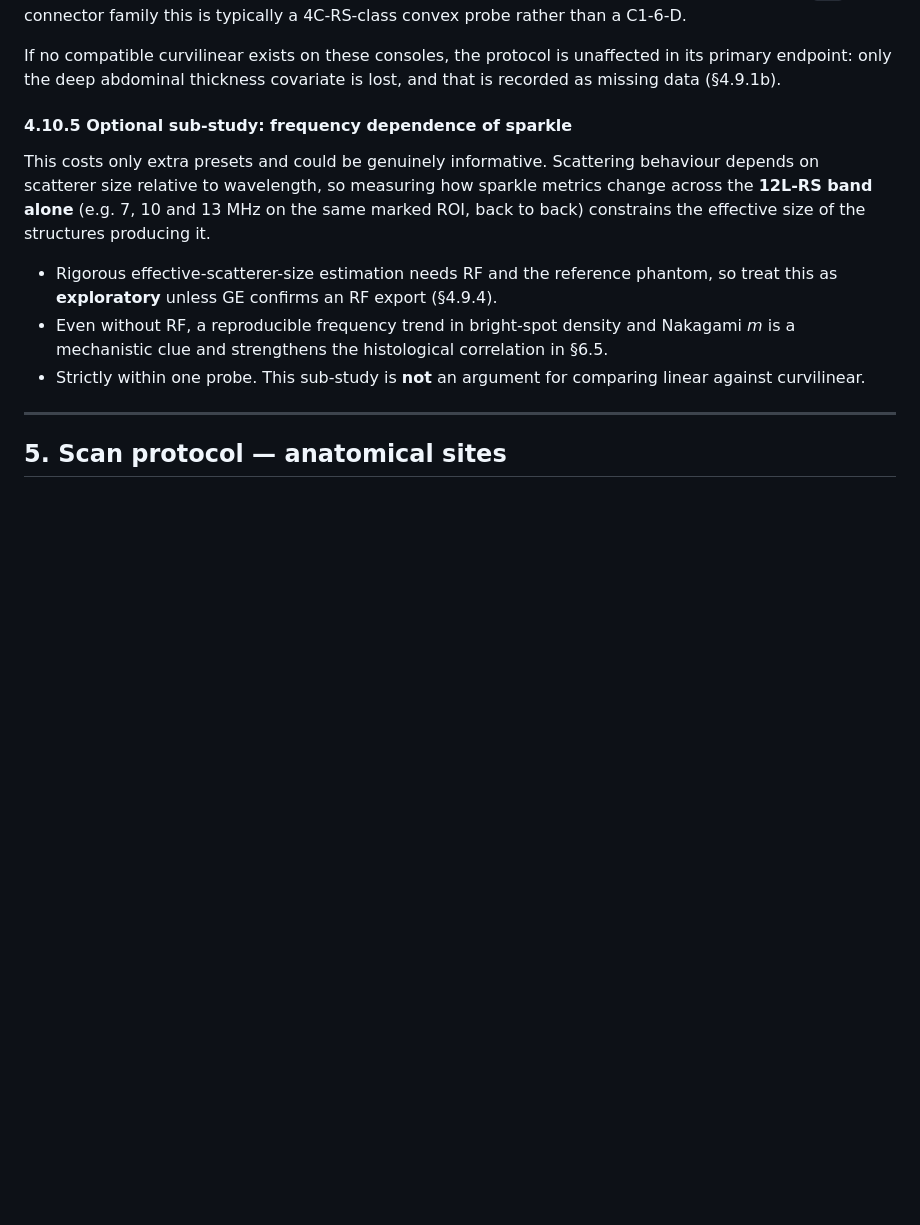
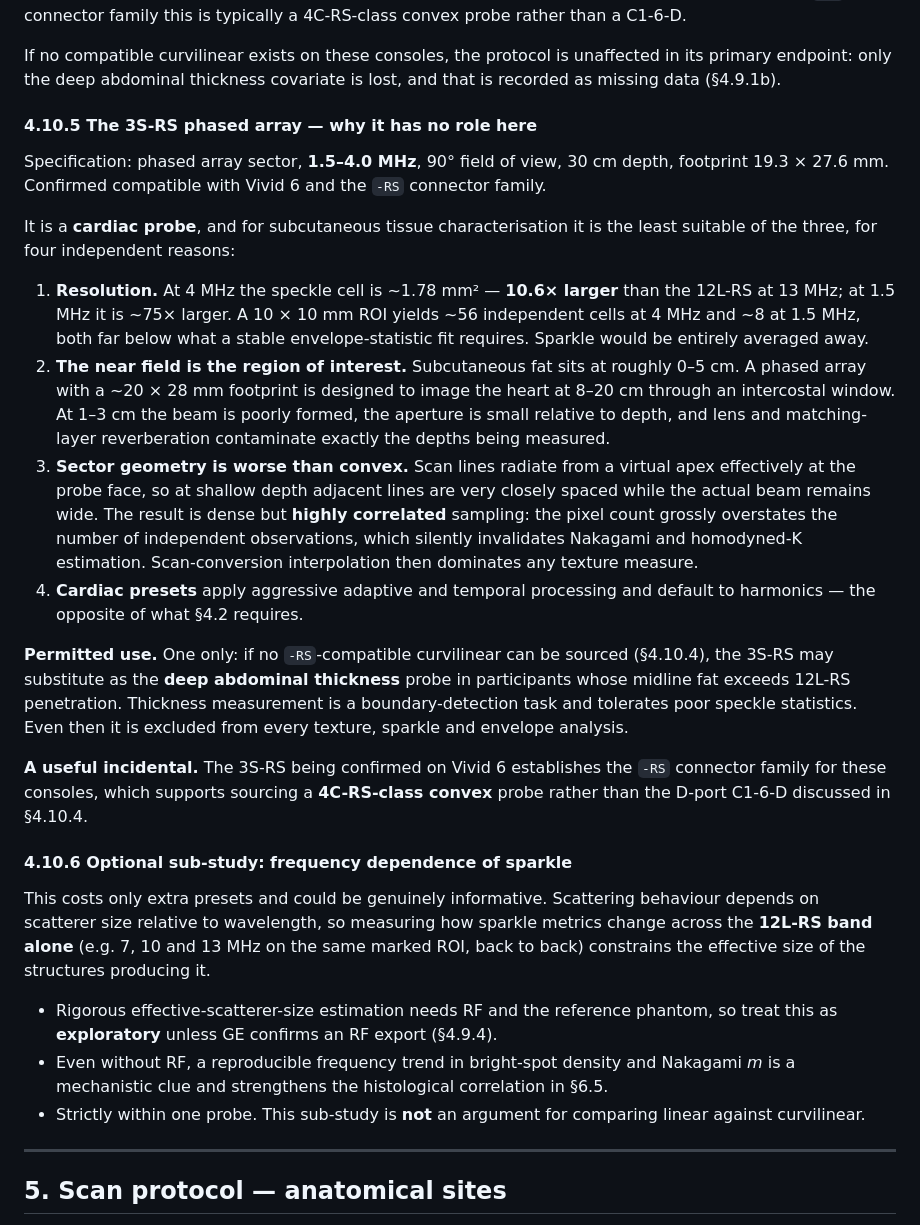
Before and after one commit to SanjaySrivatsa5172/AI-MEDICAL-INFORMATION-STANDARDS-AMIS-, a Markdown page: evidence-reviews/lipoedema-ultrasound-ml-protocol.md, the part around one of its changes. Rendered like a GitHub page; blank space fills up the shorter version.

```diff
--- a/evidence-reviews/lipoedema-ultrasound-ml-protocol.md
+++ b/evidence-reviews/lipoedema-ultrasound-ml-protocol.md
@@ -351,7 +376,22 @@ As you have already noted, the **C1-6-D / C1-6VN-D are D-port transducers** inte
 
 If no compatible curvilinear exists on these consoles, the protocol is unaffected in its primary endpoint: only the deep abdominal thickness covariate is lost, and that is recorded as missing data (§4.9.1b).
 
-#### 4.10.5 Optional sub-study: frequency dependence of sparkle
+#### 4.10.5 The 3S-RS phased array — why it has no role here
+
+Specification: phased array sector, **1.5–4.0 MHz**, 90° field of view, 30 cm depth, footprint 19.3 × 27.6 mm. Confirmed compatible with Vivid 6 and the `-RS` connector family.
+
+It is a **cardiac probe**, and for subcutaneous tissue characterisation it is the least suitable of the three, for four independent reasons:
+
+1. **Resolution.** At 4 MHz the speckle cell is ~1.78 mm² — **10.6× larger** than the 12L-RS at 13 MHz; at 1.5 MHz it is ~75× larger. A 10 × 10 mm ROI yields ~56 independent cells at 4 MHz and ~8 at 1.5 MHz, both far below what a stable envelope-statistic fit requires. Sparkle would be entirely averaged away.
+2. **The near field is the region of interest.** Subcutaneous fat sits at roughly 0–5 cm. A phased array with a ~20 × 28 mm footprint is designed to image the heart at 8–20 cm through an intercostal window. At 1–3 cm the beam is poorly formed, the aperture is small relative to depth, and lens and matching-layer reverberation contaminate exactly the depths being measured.
+3. **Sector geometry is worse than convex.** Scan lines radiate from a virtual apex effectively at the probe face, so at shallow depth adjacent lines are very closely spaced while the actual beam remains wide. The result is dense but **highly correlated** sampling: the pixel count grossly overstates the number of independent observations, which silently invalidates Nakagami and homodyned-K estimation. Scan-conversion interpolation then dominates any texture measure.
+4. **Cardiac presets** apply aggressive adaptive and temporal processing and default to harmonics — the opposite of what §4.2 requires.
+
+**Permitted use.** One only: if no `-RS`-compatible curvilinear can be sourced (§4.10.4), the 3S-RS may substitute as the **deep abdominal thickness** probe in participants whose midline fat exceeds 12L-RS penetration. Thickness measurement is a boundary-detection task and tolerates poor speckle statistics. Even then it is excluded from every texture, sparkle and envelope analysis.
+
+**A useful incidental.** The 3S-RS being confirmed on Vivid 6 establishes the `-RS` connector family for these consoles, which supports sourcing a **4C-RS-class convex** probe rather than the D-port C1-6-D discussed in §4.10.4.
+
+#### 4.10.6 Optional sub-study: frequency dependence of sparkle
 
 This costs only extra presets and could be genuinely informative. Scattering behaviour depends on scatterer size relative to wavelength, so measuring how sparkle metrics change across the **12L-RS band alone** (e.g. 7, 10 and 13 MHz on the same marked ROI, back to back) constrains the effective size of the structures producing it.
 
```
Also changed, not shown: other parts of evidence-reviews/lipoedema-ultrasound-ml-protocol.md (+27 -2 lines).
